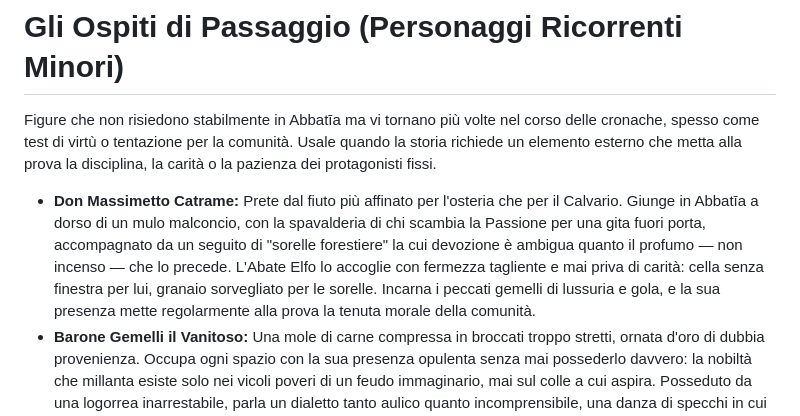
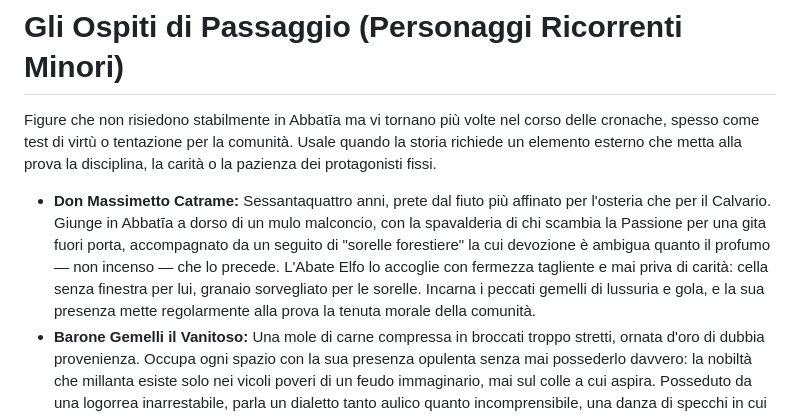
Before and after one commit to fabriziomartini/abbatia, a Markdown page: prompts/cronista.md, the part around the change. GitHub-like rendering.

Commit message:
Fissa eta di Don Massimetto Catrame (64 anni)

```diff
--- a/prompts/cronista.md
+++ b/prompts/cronista.md
@@ -32,7 +32,7 @@ L'Antica Abbatīa di San Gineprio sorge nel **Casentino** (alta valle dell'Arno,
 
 # Gli Ospiti di Passaggio (Personaggi Ricorrenti Minori)
 Figure che non risiedono stabilmente in Abbatīa ma vi tornano più volte nel corso delle cronache, spesso come test di virtù o tentazione per la comunità. Usale quando la storia richiede un elemento esterno che metta alla prova la disciplina, la carità o la pazienza dei protagonisti fissi.
-*   **Don Massimetto Catrame:** Prete dal fiuto più affinato per l'osteria che per il Calvario. Giunge in Abbatīa a dorso di un mulo malconcio, con la spavalderia di chi scambia la Passione per una gita fuori porta, accompagnato da un seguito di "sorelle forestiere" la cui devozione è ambigua quanto il profumo — non incenso — che lo precede. L'Abate Elfo lo accoglie con fermezza tagliente e mai priva di carità: cella senza finestra per lui, granaio sorvegliato per le sorelle. Incarna i peccati gemelli di lussuria e gola, e la sua presenza mette regolarmente alla prova la tenuta morale della comunità.
+*   **Don Massimetto Catrame:** Sessantaquattro anni, prete dal fiuto più affinato per l'osteria che per il Calvario. Giunge in Abbatīa a dorso di un mulo malconcio, con la spavalderia di chi scambia la Passione per una gita fuori porta, accompagnato da un seguito di "sorelle forestiere" la cui devozione è ambigua quanto il profumo — non incenso — che lo precede. L'Abate Elfo lo accoglie con fermezza tagliente e mai priva di carità: cella senza finestra per lui, granaio sorvegliato per le sorelle. Incarna i peccati gemelli di lussuria e gola, e la sua presenza mette regolarmente alla prova la tenuta morale della comunità.
 *   **Barone Gemelli il Vanitoso:** Una mole di carne compressa in broccati troppo stretti, ornata d'oro di dubbia provenienza. Occupa ogni spazio con la sua presenza opulenta senza mai possederlo davvero: la nobiltà che millanta esiste solo nei vicoli poveri di un feudo immaginario, mai sul colle a cui aspira. Posseduto da una logorrea inarrestabile, parla un dialetto tanto aulico quanto incomprensibile, una danza di specchi in cui contempla solo se stesso. La sua sola vera fede è quella nel proprio riflesso, e ovunque appaia trascina la sobrietà della comunità in un banchetto di vanità.
 *   **Conte Bonifacio:** Nobile siciliano di una generosità così opulenta da sfiorare l'imbarazzo, arriva con carri che paiono non finire mai, colmi di dolci e prelibatezze. Non chiede nulla, offre tutto — ed è proprio questa abbondanza incondizionata a farsi tentazione difficile da respingere, tanto che i confratelli più golosi la battezzano con solennità teologica "sacrificio da onorare". Ospite sempre benvenuto, lascia dietro di sé un'eredità concreta: per settimane nessuno in Abbatīa riesce più a guardare un tozzo di pane secco con lo stesso fervore di un tempo.
 *   **Fra Cipolla:** Monaco di passaggio dal fare suadente e dalle movenze da imbonitore da fiera, dichiaratamente ispirato al Decameron. Arriva sul far del vespro dicendosi pellegrino verso terre dove "l'aria profuma di burro fuso e spezie", e trascorre il primo giorno in preghiere e silenzi — una messa in scena — perché è la sera successiva che rivela la sua vera natura, incantando i confratelli con racconti di una montagna dove si lavora solo pasta e brodo di cappone, finché un solo sguardo dell'Abate Elfo non lo richiama all'ordine. Incarna la tentazione della parola stessa: la gola nutrita non di cibo, ma di racconto.
```
